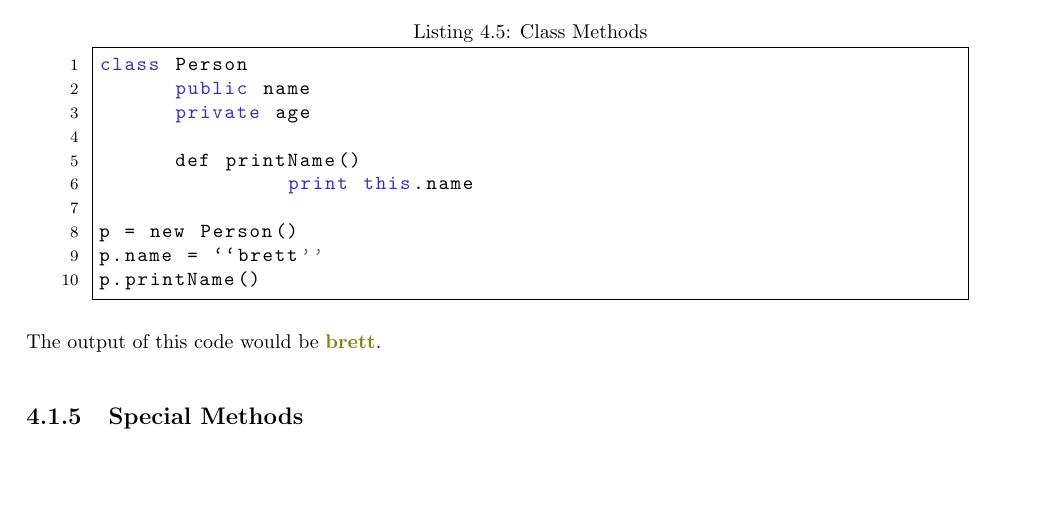
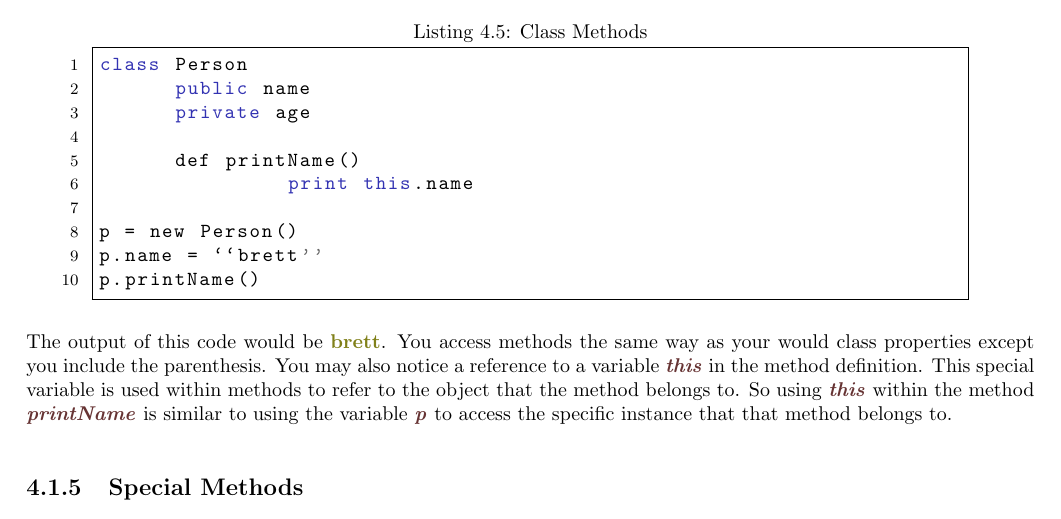
Before and after one commit to brettlangdon/Programming-In-General, a LaTeX thesis (Programming In General.tex, which reads 4 - Object Oriented Programming/1.1 - Classes and Objects.tex): part of page 41 of 61, cut so that both start at the same text, the shorter picture padded with empty space. Compiled offline with pdfLaTeX.

Commit message:
Worked on Methods section of OOP chapter

```diff
--- a/4 - Object Oriented Programming/1.1 - Classes and Objects.tex
+++ b/4 - Object Oriented Programming/1.1 - Classes and Objects.tex
@@ -117,5 +117,10 @@ p.printName()
 \end{lstlisting}
 
 The output of this code would be \pigOut{brett}.
+You access methods the same way as your would class properties except you include the parenthesis.
+You may also notice a reference to a variable \pigVar{this} in the method definition.
+This special variable is used within methods to refer to the object that the method belongs to.
+So using \pigVar{this} within the method \pigVar{printName} is similar to using the variable \pigVar{p} to access
+the specific instance that that method belongs to.
 
 \subsection{Special Methods}
```
Also changed, not shown: Programming In General.pdf.
